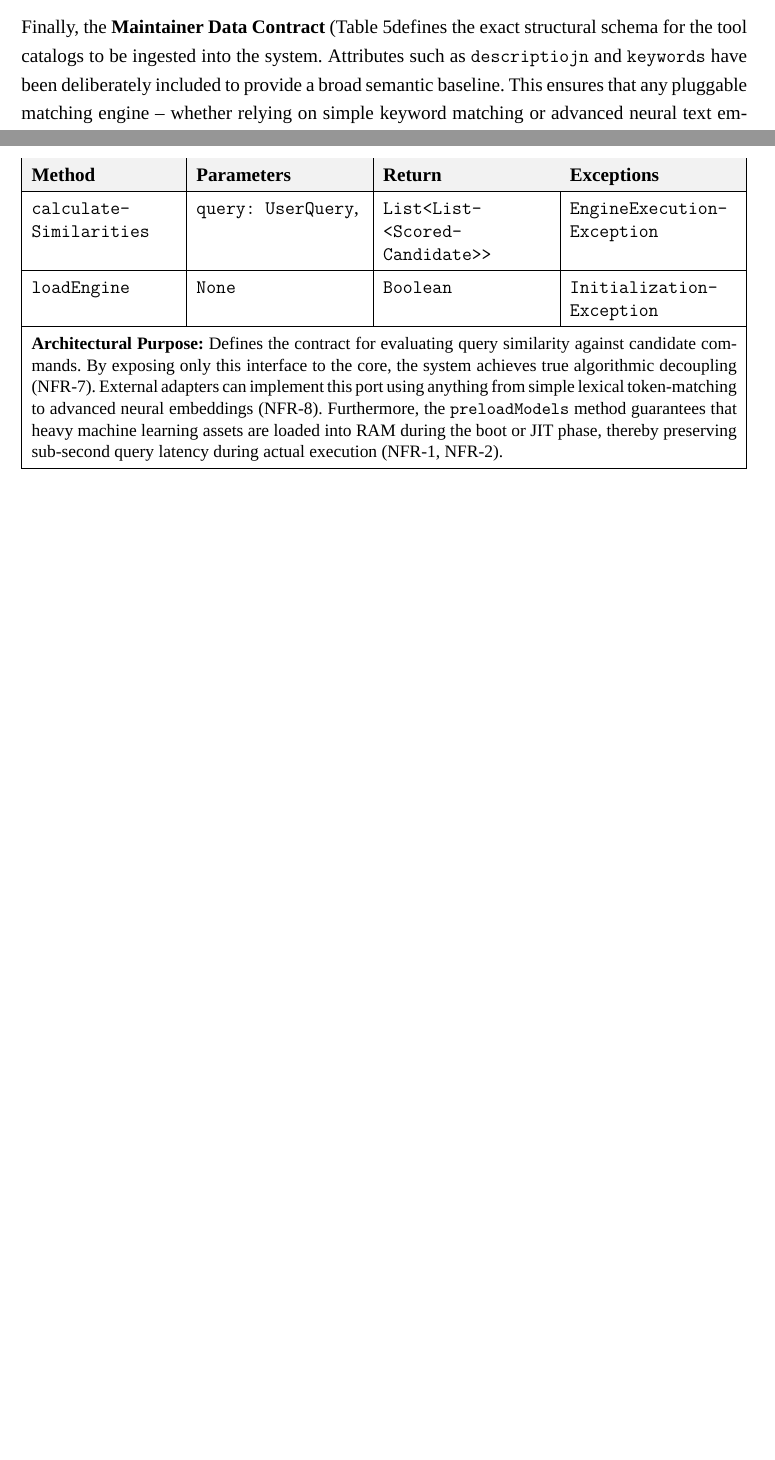
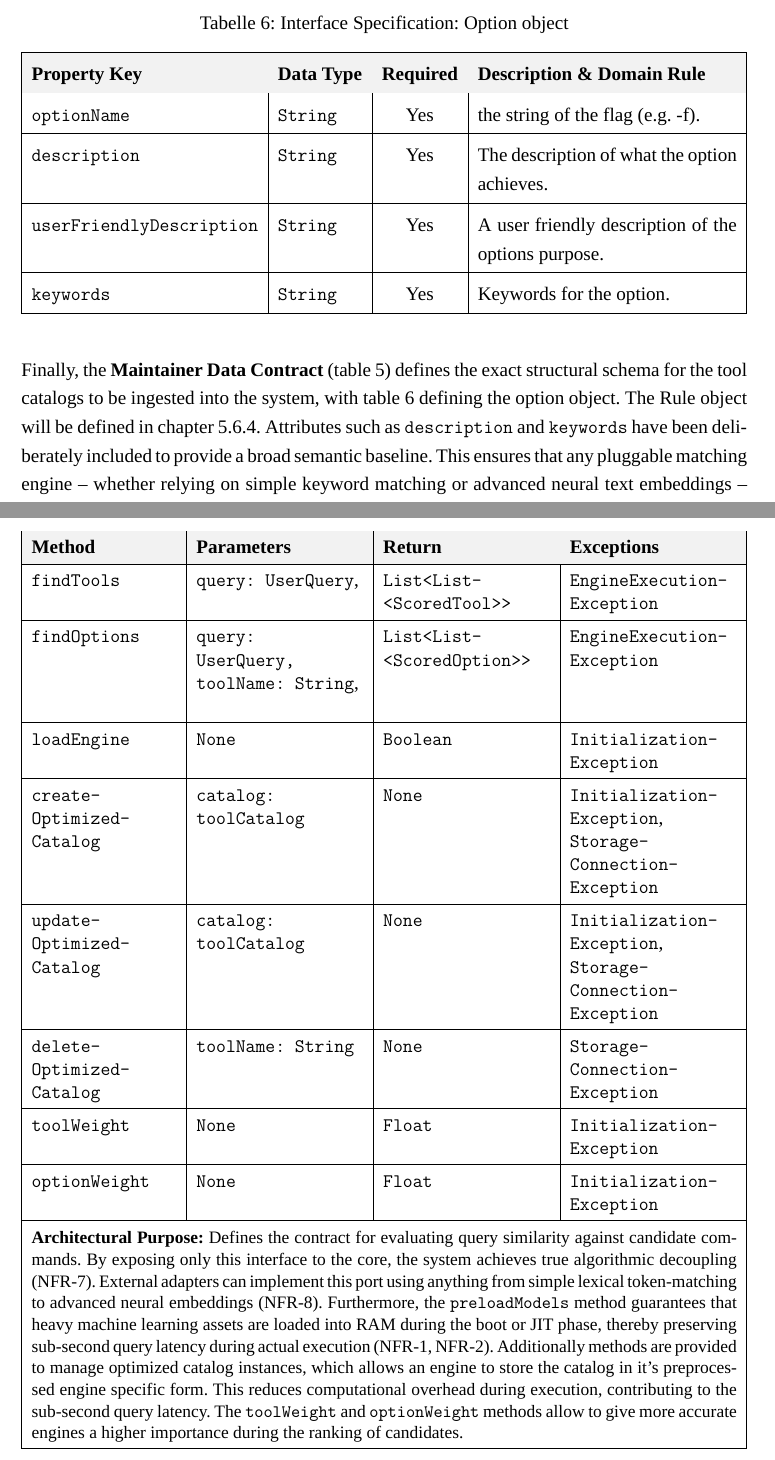
Before and after one commit to leoneltrich/studienarbeit, a LaTeX document (main.tex, which reads dokumentenrahmen/anhang.tex, kapitel/kapitel5/kapitel.tex): two parts of pages 31 and 45 of 45 before the commit and two parts of pages 32 and 47 of 47 after it, joined at a grey line, cut at the place of the change, the shorter picture padded with empty space. Compiled offline with XeLaTeX; a missing font is replaced by an installed copy or a similar font.

Commit message:
updated interfaces

```diff
--- a/dokumentenrahmen/anhang.tex
+++ b/dokumentenrahmen/anhang.tex
@@ -229,12 +229,24 @@
         \rowcolor{gray!10}
         \textbf{Method} & \textbf{Parameters} & \textbf{Return} & \textbf{Exceptions} \\
         \hline
-        \texttt{calculate\-Similarities} & \texttt{query: UserQuery}, \newline & \texttt{List\-<List\-<Scored\-Candidate>>} & \texttt{Engine\-Execution\-Exception}\\
+        \texttt{find\-Tools} & \texttt{query: UserQuery}, \newline & \texttt{List\-<List\-<Scored\-Tool>>} & \texttt{Engine\-Execution\-Exception}\\
         \hline
-        \texttt{loadEngine} & \texttt{None} & \texttt{Boolean} & \texttt{Initialization\-Exception} \\
+        \texttt{find\-Options} & \texttt{query: UserQuery, toolName: String}, \newline & \texttt{List\-<List\-<Scored\-Option>>} & \texttt{Engine\-Execution\-Exception}\\
+        \hline
+        \texttt{load\-Engine} & \texttt{None} & \texttt{Boolean} & \texttt{Initialization\-Exception} \\
+        \hline
+        \texttt{create\-Optimized\-Catalog} & \texttt{catalog: toolCatalog} & \texttt{None} & \texttt{Initialization\-Exception}, \texttt{Storage\-Connection\-Exception} \\
+        \hline
+        \texttt{update\-Optimized\-Catalog} & \texttt{catalog: toolCatalog} & \texttt{None} & \texttt{Initialization\-Exception}, \texttt{Storage\-Connection\-Exception} \\
+        \hline
+        \texttt{delete\-Optimized\-Catalog} & \texttt{toolName: String} & \texttt{None} & \texttt{Storage\-Connection\-Exception} \\
+        \hline
+        \texttt{toolWeight} & \texttt{None} & \texttt{Float} & \texttt{Initialization\-Exception} \\
+        \hline
+        \texttt{optionWeight} & \texttt{None} & \texttt{Float} & \texttt{Initialization\-Exception} \\
         \hline
         \multicolumn{4}{|p{\dimexpr\textwidth-2\tabcolsep-2\arrayrulewidth\relax}|}{
-            \small \textbf{Architectural Purpose:} Defines the contract for evaluating query similarity against candidate commands. By exposing only this interface to the core, the system achieves true algorithmic decoupling (NFR-7). External adapters can implement this port using anything from simple lexical token-matching to advanced neural embeddings (NFR-8). Furthermore, the \texttt{preloadModels} method guarantees that heavy machine learning assets are loaded into RAM during the boot or JIT phase, thereby preserving sub-second query latency during actual execution (NFR-1, NFR-2).
+            \small \textbf{Architectural Purpose:} Defines the contract for evaluating query similarity against candidate commands. By exposing only this interface to the core, the system achieves true algorithmic decoupling (NFR-7). External adapters can implement this port using anything from simple lexical token-matching to advanced neural embeddings (NFR-8). Furthermore, the \texttt{preloadModels} method guarantees that heavy machine learning assets are loaded into RAM during the boot or JIT phase, thereby preserving sub-second query latency during actual execution (NFR-1, NFR-2). Additionally methods are provided to manage optimized catalog instances, which allows an engine to store the catalog in it's preprocessed engine specific form. This reduces computational overhead during execution, contributing to the sub-second query latency. The \texttt{toolWeight} and \texttt{optionWeight} methods allow to give more accurate engines a higher importance during the ranking of candidates.
         } \\
         \hline
     \end{tabularx}
--- a/kapitel/kapitel5/kapitel.tex
+++ b/kapitel/kapitel5/kapitel.tex
@@ -424,7 +424,9 @@ The \textbf{CLI Execution Boundary} (Table~\ref{tab:cli_execution_boundary}) map
         \hline
         \texttt{description} & \texttt{String} & Yes & High-level description of the tool's purpose. \\
         \hline
-        \texttt{keywords} & \texttt{String} & Yes & Keywords describing the tool's purpose. \\
+        \texttt{userFriendlyDescription} & \texttt{String} & Yes & A user friendly description of the tools purpose. \\
+        \hline
+        \texttt{keywords} & \texttt{String} & Yes & Keywords for the tool. \\
         \hline
         \texttt{version} & \texttt{String} & Yes & Semantic versioning identifier for schema migration compatibility. \\
         \hline
@@ -432 +434,2 @@ The \textbf{CLI Execution Boundary} (Table~\ref{tab:cli_execution_boundary}) map
         \hline
+        \texttt{options[].optionName} & \texttt{String} & Yes & the string of the flag (e.g. -f). \\
@@ -434,15 +436,38 @@ The \textbf{CLI Execution Boundary} (Table~\ref{tab:cli_execution_boundary}) map
         \hline
-        \texttt{options[].keywords} & \texttt{String} & Yes & keywords describing what the option does. \\
+        \texttt{options[].description} & \texttt{String} & Yes & The description of what the option achieves. \\
         \hline
-        \texttt{options[].option} & \texttt{String} & Yes & the string of the flag (e.g. -f). \\
+        \texttt{userFriendlyDescription} & \texttt{String} & Yes & A user friendly description of the options purpose. \\
         \hline
-        \texttt{rules} & \texttt{Object} & No & Constraints on how the command string must be built. \\
+        \texttt{options[].keywords} & \texttt{String} & Yes & Keywords for the option. \\
+        \hline
+        \texttt{rules} & \texttt{Rule} & Yes & Constraints on how the command string must be built. \\
         \hline
     \end{tabularx}
 \end{table}
 \FloatBarrier
 
-Finally, the \textbf{Maintainer Data Contract} (Table~\ref{tab:maintainer_data_contract}defines the exact structural schema for the tool catalogs to be ingested into the system. Attributes such as \texttt{descriptiojn} and \texttt{keywords} have been deliberately included to provide a broad semantic baseline. This ensures that any pluggable matching engine -- whether relying on simple keyword matching or advanced neural text embeddings -- has sufficient contextual data available to accurately calculate candidate similarities.
+\begin{table}[H]
+    \centering
+    \caption{Interface Specification: Option object}
+    \label{tab:option_object}
+    \renewcommand{\arraystretch}{1.4}
+    \begin{tabularx}{\textwidth}{|l|l|c|X|}
+        \hline
+        \rowcolor{gray!10}
+        \textbf{Property Key} & \textbf{Data Type} & \textbf{Required} & \textbf{Description \& Domain Rule} \\
+        \texttt{optionName} & \texttt{String} & Yes & the string of the flag (e.g. -f). \\
+        \hline
+        \texttt{description} & \texttt{String} & Yes & The description of what the option achieves. \\
+        \hline
+        \texttt{userFriendlyDescription} & \texttt{String} & Yes & A user friendly description of the options purpose. \\
+        \hline
+        \texttt{keywords} & \texttt{String} & Yes & Keywords for the option. \\
+        \hline
+    \end{tabularx}
+\end{table}
+\FloatBarrier
+
+Finally, the \textbf{Maintainer Data Contract} (table~\ref{tab:maintainer_data_contract}) defines the exact structural schema for the tool catalogs to be ingested into the system, with table~\ref{tab:option_object} defining the option object. The Rule object will be defined in chapter~\ref{sec:fsm_tech}. Attributes such as \texttt{description} and \texttt{keywords} have been deliberately included to provide a broad semantic baseline. This ensures that any pluggable matching engine -- whether relying on simple keyword matching or advanced neural text embeddings -- has sufficient contextual data available to accurately calculate candidate similarities.
 
 \subsection{Technology Decisions}
 
```
Also changed, not shown: kapitel/kapitel5/kapitel.tex (16 more changed lines).
